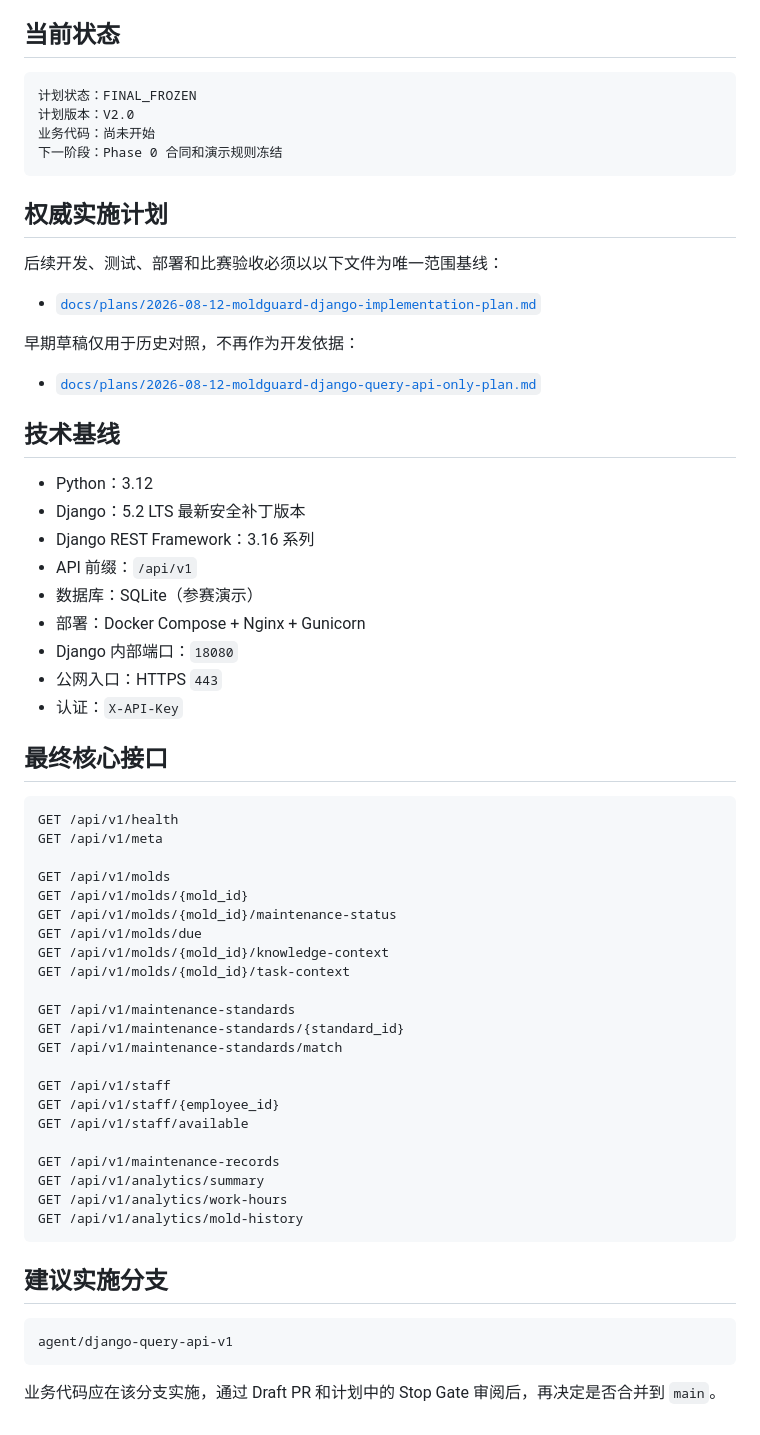
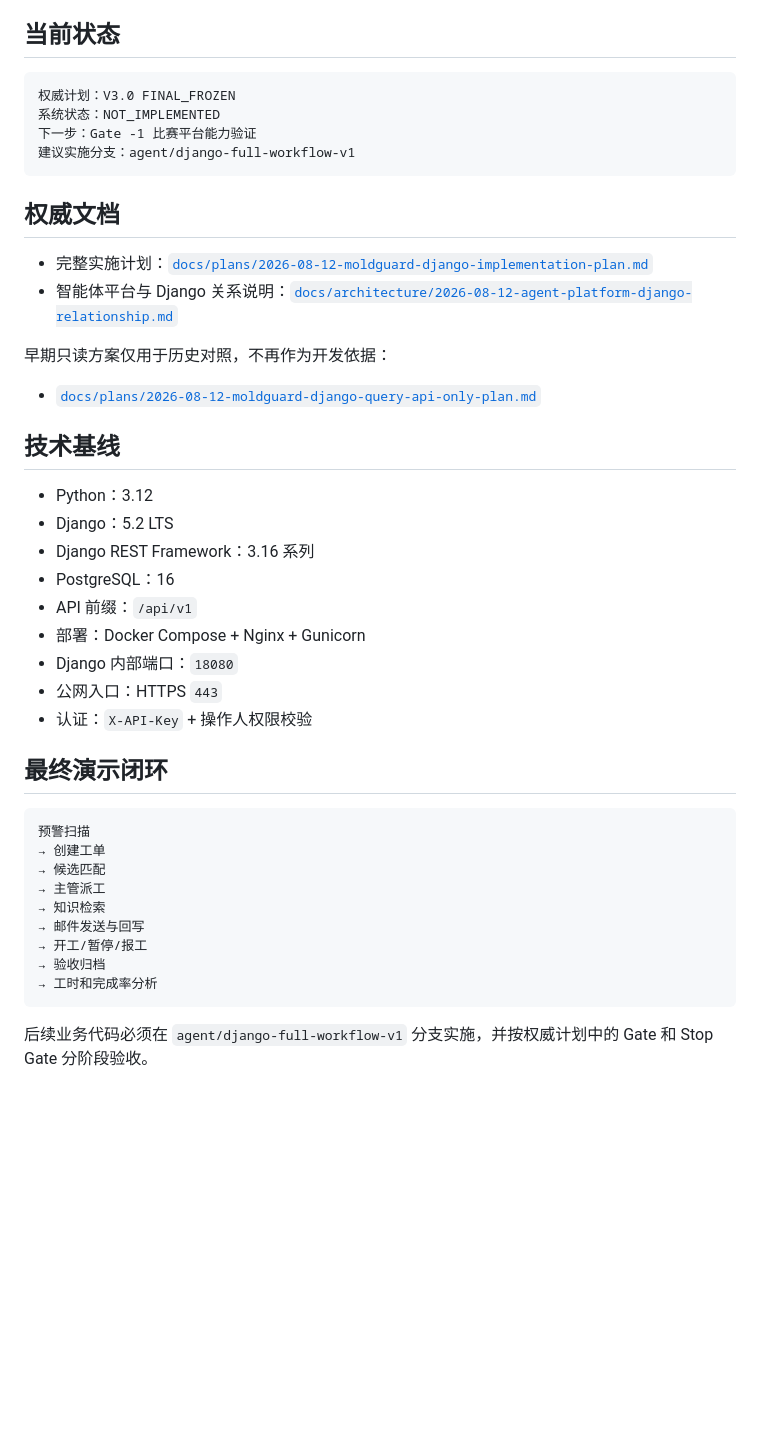
Before and after one commit to jsdfhasuh/moldguard-django-server, a Markdown page: README.md, the part around one of its changes. GitHub-like rendering; blank space fills up the shorter version.

````diff
--- a/README.md
+++ b/README.md
@@ -78,65 +66,45 @@ OPTIONS
 ## 当前状态
 
 ```text
-计划状态：FINAL_FROZEN
-计划版本：V2.0
-业务代码：尚未开始
-下一阶段：Phase 0 合同和演示规则冻结
+权威计划：V3.0 FINAL_FROZEN
+系统状态：NOT_IMPLEMENTED
+下一步：Gate -1 比赛平台能力验证
+建议实施分支：agent/django-full-workflow-v1
 ```
 
-## 权威实施计划
+## 权威文档
 
-后续开发、测试、部署和比赛验收必须以以下文件为唯一范围基线：
+- 完整实施计划：[`docs/plans/2026-08-12-moldguard-django-implementation-plan.md`](docs/plans/2026-08-12-moldguard-django-implementation-plan.md)
+- 智能体平台与 Django 关系说明：[`docs/architecture/2026-08-12-agent-platform-django-relationship.md`](docs/architecture/2026-08-12-agent-platform-django-relationship.md)
 
-- [`docs/plans/2026-08-12-moldguard-django-implementation-plan.md`](docs/plans/2026-08-12-moldguard-django-implementation-plan.md)
-
-早期草稿仅用于历史对照，不再作为开发依据：
+早期只读方案仅用于历史对照，不再作为开发依据：
 
 - [`docs/plans/2026-08-12-moldguard-django-query-api-only-plan.md`](docs/plans/2026-08-12-moldguard-django-query-api-only-plan.md)
 
 ## 技术基线
 
 - Python：3.12
-- Django：5.2 LTS 最新安全补丁版本
+- Django：5.2 LTS
 - Django REST Framework：3.16 系列
+- PostgreSQL：16
 - API 前缀：`/api/v1`
-- 数据库：SQLite（参赛演示）
 - 部署：Docker Compose + Nginx + Gunicorn
 - Django 内部端口：`18080`
 - 公网入口：HTTPS `443`
-- 认证：`X-API-Key`
+- 认证：`X-API-Key` + 操作人权限校验
 
-## 最终核心接口
+## 最终演示闭环
 
 ```text
-GET /api/v1/health
-GET /api/v1/meta
-
-GET /api/v1/molds
-GET /api/v1/molds/{mold_id}
-GET /api/v1/molds/{mold_id}/maintenance-status
-GET /api/v1/molds/due
-GET /api/v1/molds/{mold_id}/knowledge-context
-GET /api/v1/molds/{mold_id}/task-context
-
-GET /api/v1/maintenance-standards
-GET /api/v1/maintenance-standards/{standard_id}
-GET /api/v1/maintenance-standards/match
-
-GET /api/v1/staff
-GET /api/v1/staff/{employee_id}
-GET /api/v1/staff/available
-
-GET /api/v1/maintenance-records
-GET /api/v1/analytics/summary
-GET /api/v1/analytics/work-hours
-GET /api/v1/analytics/mold-history
+预警扫描
+→ 创建工单
+→ 候选匹配
+→ 主管派工
+→ 知识检索
+→ 邮件发送与回写
+→ 开工/暂停/报工
+→ 验收归档
+→ 工时和完成率分析
 ```
 
-## 建议实施分支
-
-```text
-agent/django-query-api-v1
-```
-
-业务代码应在该分支实施，通过 Draft PR 和计划中的 Stop Gate 审阅后，再决定是否合并到 `main`。
+后续业务代码必须在 `agent/django-full-workflow-v1` 分支实施，并按权威计划中的 Gate 和 Stop Gate 分阶段验收。
````
Also changed, not shown: other parts of README.md (+43 -55 lines).
